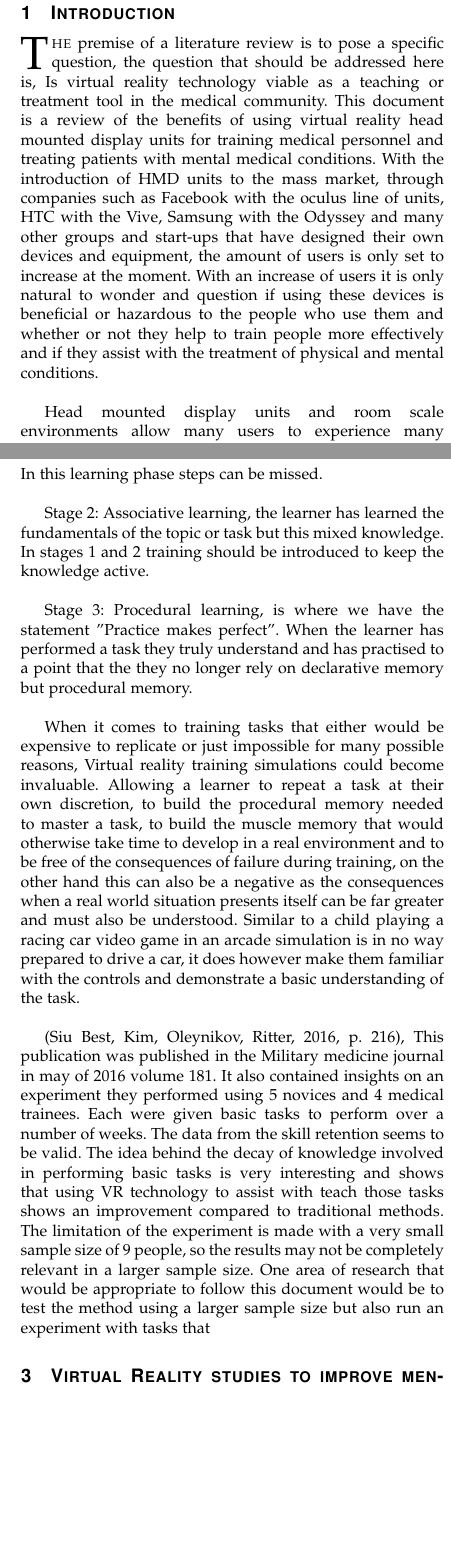
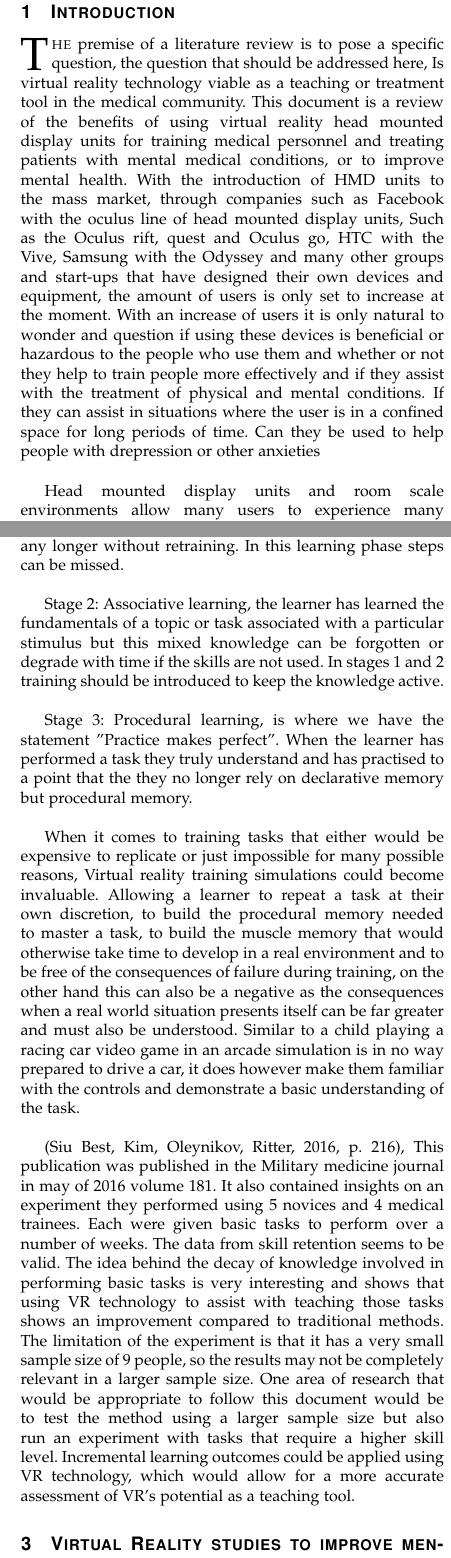
Before and after one commit to Michael-Kidd/4th-Year---Reasearch-Methods, a LaTeX paper (G00236920_LitReview.tex): two parts of the columns of pages 1 and 2 of 4, joined at a grey line, cut so that both start at the same text, the shorter picture padded with empty space. Compiled offline with pdfLaTeX; a missing font is replaced by an installed copy or a similar font; a LaTeX package or settings file that is missing is left out.

Commit message:
Submitted

```diff
--- a/G00236920_LitReview.tex
+++ b/G00236920_LitReview.tex
@@ -38,34 +38,33 @@
 	\maketitle
 
 	\section{Introduction}
-	\IEEEPARstart{T}{he} premise of a literature review is to pose a specific question, the question that should be addressed here is, Is virtual reality technology viable as a teaching or treatment tool in the medical community. This document is a review of the benefits of using virtual reality head mounted display units for training medical personnel and treating patients with mental medical conditions. With the introduction of HMD units to the mass market, through companies such as Facebook with the oculus line of units, HTC with the Vive, Samsung with the Odyssey and many other groups and start-ups that have designed their own devices and equipment, the amount of users is only set to increase at the moment. With an increase of users it is only natural to wonder and question if using these devices is beneficial or hazardous to the people who use them and whether or not they help to train people more effectively and if they assist with the treatment of physical and mental conditions. \newline
+	\IEEEPARstart{T}{he} premise of a literature review is to pose a specific question, the question that should be addressed here, Is virtual reality technology viable as a teaching or treatment tool in the medical community. This document is a review of the benefits of using virtual reality head mounted display units for training medical personnel and treating patients with mental medical conditions, or to improve mental health. With the introduction of HMD units to the mass market, through companies such as Facebook with the oculus line of head mounted display units, Such as the Oculus rift, quest and Oculus go, HTC with the Vive, Samsung with the Odyssey and many other groups and start-ups that have designed their own devices and equipment, the amount of users is only set to increase at the moment. With an increase of users it is only natural to wonder and question if using these devices is beneficial or hazardous to the people who use them and whether or not they help to train people more effectively and if they assist with the treatment of physical and mental conditions. If they can assist in situations where the user is in a confined space for long periods of time. Can they be used to help people with drepression or other anxieties \newline
 
-	Head mounted display units and room scale environments allow many users to experience many different things and locations that otherwise would be impossible. This provides a unique opportunity to introduce an environment that would be difficult or expensive to simulate in the real world. Some countries use virtual reality to train medical personnel in war like situations, with the intention of retaining knowledge and training that can only be attained by repeatedly performing a task. This same idea can be applied in many fields,  medical students could be trained on the inner workings of the human body without the need for human demonstrations. These simulations can be run repeatedly, they can be paused and altered and changed to fit the target audience. If an picture speaks a thousand words, then what can a 3D environment that can be paused, rerun, reshaped and seen from many points of view be worth as a teaching tool.
+	Head mounted display units and room scale environments allow many users to experience many different things and locations that otherwise would be impossible. This provides a unique opportunity to introduce an environment that would be difficult or expensive to simulate in the real world. Some countries use virtual reality to train medical personnel in war like situations, with the intention of retaining knowledge and training that can only be attained by repeatedly performing a task. This same idea can be applied in many fields,  medical students could be trained on the inner workings of the human body without the need for human demonstrations. These simulations can be run repeatedly, they can be paused and altered, changed to fit the target audience. If a picture speaks a thousand words, then what can a 3D environment that can be paused, rerun, reshaped and seen from many points of view be worth as a teaching tool.
 	\newline
 
 	\section{Training medical professionals}
 	Surgery within military and civilian situations differ greatly, a civilian surgeon may be highly skilled in a hospital were surgery is expected and prepared for, the surgeons are also assisted by other medical professionals. In a war zone a surgeon with the same training would also require other skills to meet the tasks at hand. In a civilian environment the surgeon would be in an operating theatre were the conditions are sterile and free from interruptions, were as a military surgeon would be in any number of locations and uncontrollable situations. These are unpredictable and cannot be practised without great expense. \newline
 
-	Training in virtual simulations is now widespread in the U.S. military (Siu Best, Kim, Oleynikov, Ritter, 2016, p. 215) but is limited to simpler surgical procedures such as laparoscopic surgeons (surgery that requires the use of a telescopic camera) and sutures, this could however be expanded to tasks that require a higher skill set and situations that occur less frequently but where success is critical when they do occur. Along with the training of the overall subject or task virtual simulations allow for better training of cognitive skills for the more basic tasks involved that often are overlooked. \newline
-	An advantage to using virtual simulations is that it allows for intervention before bad habits have developed.
+	Training in virtual simulations is now widespread in the U.S. military (Siu Best, Kim, Oleynikov, Ritter, 2016, p. 215) but is limited to simpler surgical procedures such as laparoscopic surgeons (surgery that requires the use of a telescopic camera) and sutures, this could however be expanded to tasks that require a higher skill set and situations that occur less frequently but where success is critical when they do occur. Along with the training of an overall subject or task virtual simulations allow for better training of cognitive skills for the more basic tasks involved that often are overlooked. An advantage to using virtual simulations is that it allows for intervention before bad habits have developed.
 
 	\subsection{The skill retention theory}
 	(Siu Best, Kim, Oleynikov, Ritter, 2016, p. 216) mentions the skills retention theory, were there are 3 stages of learning any task. \newline
 
-	Stage  1: Declarative learning, this stage involves the basic learning of a skill and can degrade with lack of use to a point were the learner may be unable to perform the task. In this learning phase steps can be missed. \newline
+	Stage  1: Declarative learning, this stage involves the basic learning of a skill and can degrade with lack of use to a point were the learner may be unable to perform the task any longer without retraining. In this learning phase steps can be missed. \newline
 
-	Stage 2: Associative  learning, the learner has learned the fundamentals of the topic or task but this mixed knowledge. In stages 1 and 2 training should be introduced to keep the knowledge active.\newline
+	Stage 2: Associative  learning, the learner has learned the fundamentals of a topic or task associated with a particular stimulus but this mixed knowledge can be forgotten or degrade with time if the skills are not used. In stages 1 and 2 training should be introduced to keep the knowledge active.\newline
 
 	Stage 3: Procedural learning, is where we have the statement "Practice makes perfect". When the learner has performed a task they truly understand and has practised to a point that the they no longer rely on declarative memory but procedural memory. \newline
 
 	When it comes to training tasks that either would be expensive to replicate or just impossible for many possible reasons, Virtual reality training simulations could become invaluable. Allowing a learner to repeat a task at their own discretion, to build the procedural memory needed to master a task, to build the muscle memory that would otherwise take time to develop in a real environment and to be free of the consequences of failure during training, on the other hand this can also be a negative as the consequences when a real world situation presents itself can be far greater and must also be understood. Similar to a child playing a racing car video game in an arcade simulation is in no way prepared to drive a car, it does however make them familiar with the controls and demonstrate a basic understanding of the task. \newline
 
-	(Siu Best, Kim, Oleynikov, Ritter, 2016, p. 216), This publication was published in the Military medicine journal in may of 2016 volume 181. It also contained insights on an experiment they performed using 5 novices and 4 medical trainees. Each were given basic tasks to perform over a number of weeks. The data from the skill retention seems to be valid. The idea behind the decay of knowledge involved in performing basic tasks is very interesting and shows that using VR technology to assist with teach those tasks shows an improvement compared to traditional methods. The limitation of the experiment is made with a very small sample size of 9 people, so the results may not be completely relevant in a larger sample size. One area of research that would be appropriate to follow this document would be to test the method using a larger sample size but also run an experiment with tasks that
+	(Siu Best, Kim, Oleynikov, Ritter, 2016, p. 216), This publication was published in the Military medicine journal in may of 2016 volume 181. It also contained insights on an experiment they performed using 5 novices and 4 medical trainees. Each were given basic tasks to perform over a number of weeks. The data from skill retention seems to be valid. The idea behind the decay of knowledge involved in performing basic tasks is very interesting and shows that using VR technology to assist with teaching those tasks shows an improvement compared to traditional methods. The limitation of the experiment is that it has a very small sample size of 9 people, so the results may not be completely relevant in a larger sample size. One area of research that would be appropriate to follow this document would be to test the method using a larger sample size but also run an experiment with tasks that require a higher skill level. Incremental learning outcomes could be applied using VR technology, which would allow for a more accurate assessment of VR's potential as a teaching tool.
 
 	\section{Virtual Reality studies to improve mental health}
-	 On 16 November 1973 Skylab 4 was launched and concluded on 8 February 1974, it was the longest space flight at that time lasting 81 days. However unlike many manned space missions before it, Skylab 4 was the first "Space mutiny". Gerald Carr, William Pogue and Edward Gibson the astronauts tasked with the mission refused to perform their duties for 24 hours due to the high stress environment and heavy work load they endured. (Salamon et al., 2018) uses this example as a reference when suggesting applications that would assist in preparing astronauts for manned space flight. This incident brought attention to the need to support the mental health as well as the physical health of the astronauts. When it has comes to space flight in the past, Space exploration organisations have relied on personnel from military backgrounds that have scientific training to train as astronauts as these individuals fundamentally are disciplined and follow a code of conduct that demands they follow the chain of command, they are also often able to withstand situations that place them under great amounts of stress. Virtual reality simulations and interactions could prove to be an invaluable tool for manned space flights as it would allow for a detraction from the reality of being trapped within a confined space often without human contact of any kind. \newline
+	 On 16 November 1973 Skylab 4 was launched and concluded on 8 February 1974, it was the longest space flight at that time lasting 81 days. However unlike many manned space missions before it, Skylab 4 was the first "Space mutiny". Gerald Carr, William Pogue and Edward Gibson the astronauts tasked with the mission refused to perform their duties for 24 hours due to the high stress environment and heavy work load they endured, to the point were they did not make radio contact for that time. (Salamon et al., 2018) uses this example as a reference when suggesting applications that would assist in preparing astronauts for manned space flight. This incident brought attention to the need to support the mental health as well as the physical health of  astronauts that are placed in confined spaces for very long periods of time and have a great deal of mental stain. When it has comes to space flight in the past, Space exploration organisations have relied on personnel from military backgrounds that have scientific training to train as astronauts as these individuals fundamentally are disciplined and follow a code of conduct that demands they follow the chain of command, they are also often able to withstand situations that place them under great amounts of stress. Virtual reality simulations and interactions could prove to be an invaluable tool for manned space flights as it would allow for a detraction from the reality of being trapped within a confined space often without human contact of any kind. These implementations could be as simple as an environment that shows a wider space so that the subjects have a feeling of being in a much wider space.\newline
 
 	 This article was published May 1, 2018, in Acta Astronautica. The document at this moment has no citations but was an interesting read. It does have an interesting approach to the issues that face astronauts in longer manned space missions, However presents many gaps in the idea behind how the system would work or the options that the astronauts would require over a longer period of time and offers no implementation methods.\newline
 
-	 (Maples-Keller et al., 2017) suggests using Virtual reality for phobia based treatments that would for example allow a person who is afraid of flying to face that fear in a controlled environment. The patient may not be ready to face turbulence or may even be unable to step onto a plane without placing other passengers at risk. A phobia of heights could also be addressed using VR technology with no possibility of a fall. Of course these technologies would still require conventional treatments and for the phobias to be address would require an actual experience of the phobia condition but this technology would be a stepping stone that could help with many difficulties that initially would prevent treatment. (Salamon et al., 2018) also suggests that VR could be used to threat such mental disorders as Social anxiety disorder were the patient experiences anxieties when in conversations, meeting new people or public speaking, with VR these experiences could be  gradually and could stopped at a push of a button, this would prevent further trauma to the patient. It also references a article (Reger GM, Koenen-Woods P, Zetocha K, et al. 2016), A controlled experiment that was performed with active soldiers who suffered from PTSD and 9/11 survivors who suffered from PTSD, the results showed an improvement from VR environments over other treatments including placebo treatments. Panic disorder and agoraphobia are also covered and show an interesting point regarding agoraphobia, When someone has difficulties with open spaces and crowds. Virtual reality is an obvious path that can be taken in order to threat agoraphobia as it can allow sufferers to deal with their phobia in smaller steps while also being in a safe environment and the equipment can be removed. \newline
+	 (Maples-Keller et al., 2017) suggests using Virtual reality for phobia based treatments that would for example allow a person who is afraid of flying to face that fear in a controlled environment. The patient may not be ready to face turbulence or may even be unable to step onto a plane without placing other passengers at risk. A phobia of heights could also be addressed using VR technology with no possibility of a fall. Of course these technologies would still require conventional treatments and for the phobias to be address would require an actual experience of the phobia condition but this technology would be a stepping stone that could help with many difficulties that initially would prevent treatment. (Salamon et al., 2018) also suggests that VR could be used to threat such mental disorders as Social anxiety disorder were the patient experiences anxieties when in conversations, meeting new people or public speaking, with VR these experiences could be  gradually introduced or controlled and could stopped at a push of a button, this would prevent further trauma to the patient. It also references a article (Reger GM, Koenen-Woods P, Zetocha K, et al. 2016), A controlled experiment that was performed with active soldiers who suffered from PTSD and 9/11 survivors who suffered from PTSD, the results showed an improvement from VR environments over other treatments including placebo treatments. Panic disorder and agoraphobia are also covered and show an interesting point regarding agoraphobia, When someone has difficulties with open spaces and crowds. Virtual reality is an obvious path that can be taken in order to threat agoraphobia as it can allow sufferers to deal with their phobia in smaller steps while also being in a safe environment and the equipment can be removed. \newline
 
```
Also changed, not shown: G00236920_LitReview.pdf, G00236920_LitReview.tex (11 more changed lines), 3 other files.
